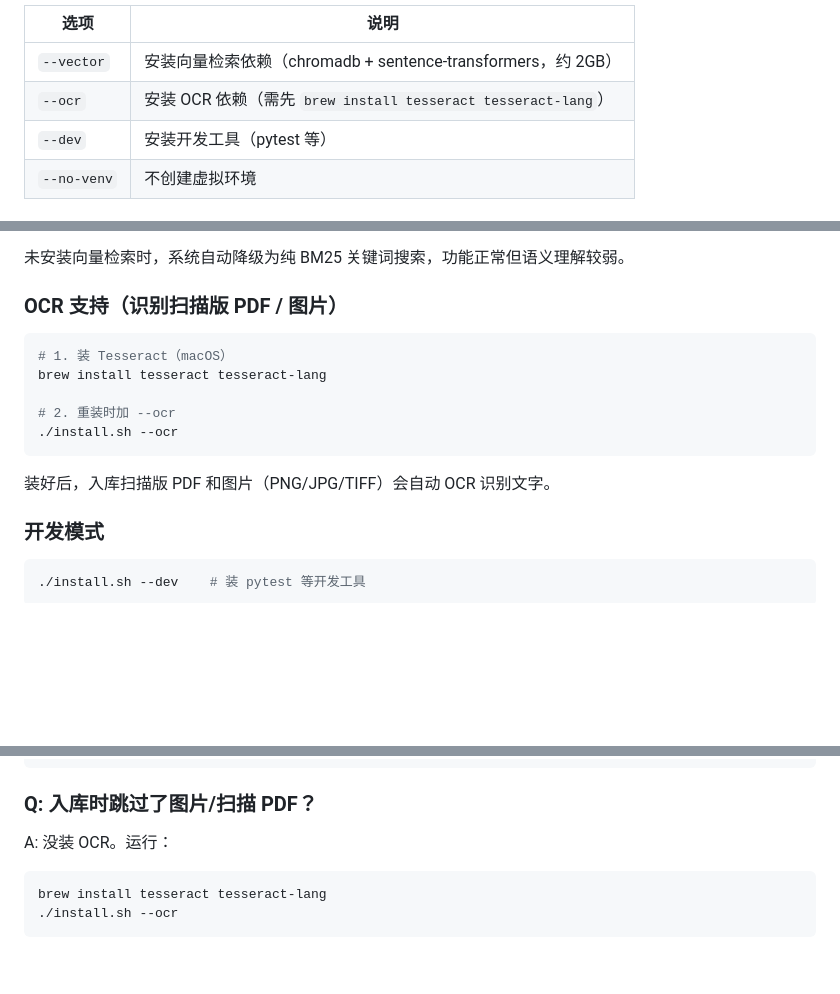
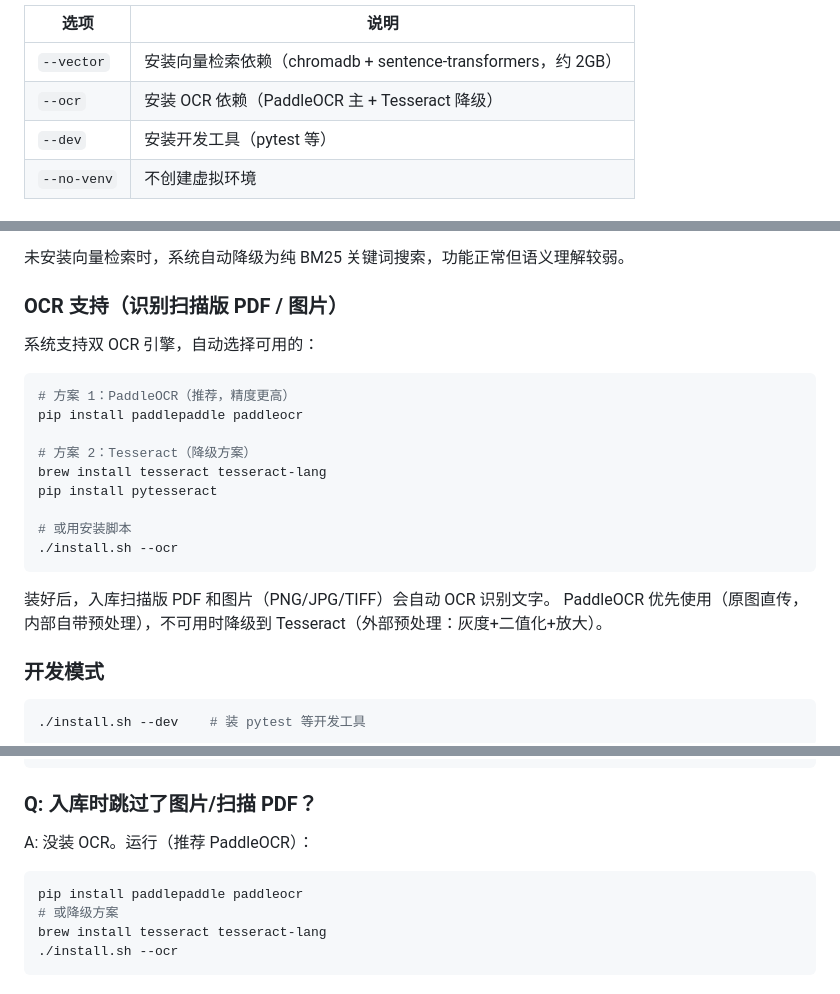
Before and after one commit to xiaozhuangma748-hash/ima-kb, a Markdown page: INSTALL.md, 3 parts joined by grey strips. Rendered like a GitHub page; blank space fills up the shorter version.

````diff
--- a/INSTALL.md
+++ b/INSTALL.md
@@ -52,7 +52,7 @@ cd ima-kb
 | 选项 | 说明 |
 |---|---|
 | `--vector` | 安装向量检索依赖（chromadb + sentence-transformers，约 2GB） |
-| `--ocr` | 安装 OCR 依赖（需先 `brew install tesseract tesseract-lang`） |
+| `--ocr` | 安装 OCR 依赖（PaddleOCR 主 + Tesseract 降级） |
 | `--dev` | 安装开发工具（pytest 等） |
 | `--no-venv` | 不创建虚拟环境 |
 
@@ -199,15 +199,22 @@ ima                          # 进入 REPL
 
 ### OCR 支持（识别扫描版 PDF / 图片）
 
+系统支持双 OCR 引擎，自动选择可用的：
+
 ```bash
-# 1. 装 Tesseract（macOS）
+# 方案 1：PaddleOCR（推荐，精度更高）
+pip install paddlepaddle paddleocr
+
+# 方案 2：Tesseract（降级方案）
 brew install tesseract tesseract-lang
+pip install pytesseract
 
-# 2. 重装时加 --ocr
+# 或用安装脚本
 ./install.sh --ocr
 ```
 
 装好后，入库扫描版 PDF 和图片（PNG/JPG/TIFF）会自动 OCR 识别文字。
+PaddleOCR 优先使用（原图直传，内部自带预处理），不可用时降级到 Tesseract（外部预处理：灰度+二值化+放大）。
 
 ### 开发模式
 
@@ -309,9 +316,11 @@ brew install python@3.11
 
 ### Q: 入库时跳过了图片/扫描 PDF？
 
-A: 没装 OCR。运行：
+A: 没装 OCR。运行（推荐 PaddleOCR）：
 
 ```bash
+pip install paddlepaddle paddleocr
+# 或降级方案
 brew install tesseract tesseract-lang
 ./install.sh --ocr
 ```
````
Also changed, not shown: CODE_WIKI.md (+19 -11 lines), HANDOFF.md (+6 -6 lines).
